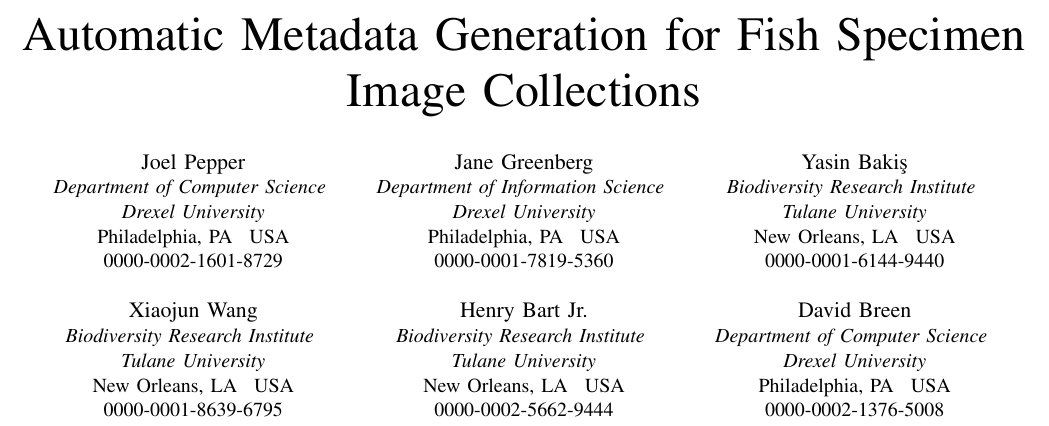
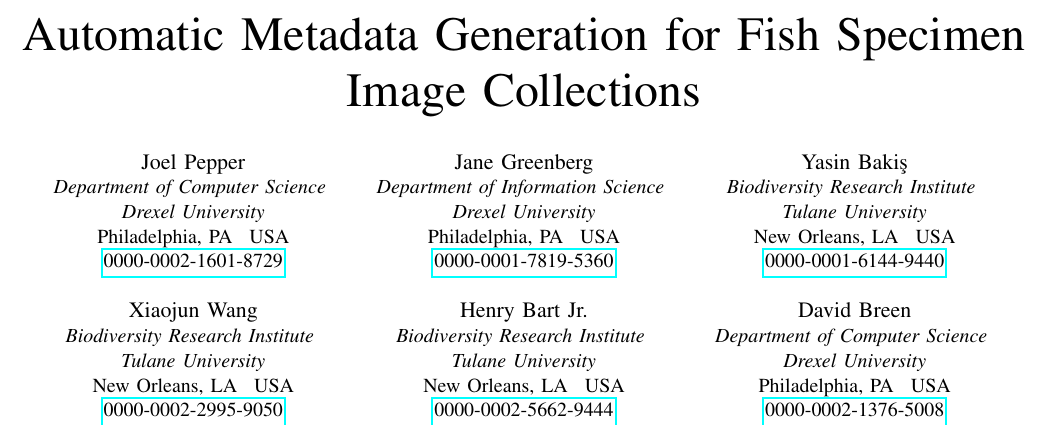
Before and after one commit to thibaulttabarin/BGNN_metadata, a LaTeX paper (paper/paper_new.tex): part of page 1 of 10, cut so that both start at the same text. Compiled offline with pdfLaTeX; a missing font is replaced by an installed copy or a similar font; a LaTeX package or settings file that is missing is left out.

Commit message:
Updates from Overleaf

```diff
--- a/paper/paper_new.tex
+++ b/paper/paper_new.tex
@@ -27,34 +27,34 @@
 \IEEEauthorblockA{\textit{Department of Computer Science} \\
 \textit{Drexel University}\\
 Philadelphia, PA\hspace{3mm}USA\\
-0000-0002-1601-8729}\\
+\href{https://orcid.org/0000-0002-1601-8729}{0000-0002-1601-8729}}\\
 \IEEEauthorblockN{Xiaojun Wang}
 \IEEEauthorblockA{\textit{Biodiversity Research Institute} \\
 \textit{Tulane University}\\
 New Orleans, LA\hspace{3mm}USA\\
-0000-0001-8639-6795}
+\href{https://orcid.org/0000-0002-2995-9050}{0000-0002-2995-9050}}
 \and
 \IEEEauthorblockN{Jane Greenberg}
 \IEEEauthorblockA{\textit{Department of Information Science} \\
 \textit{Drexel University}\\
 Philadelphia, PA\hspace{3mm}USA\\
-0000-0001-7819-5360}\\
+\href{https://orcid.org/0000-0001-7819-5360}{0000-0001-7819-5360}}\\
 \IEEEauthorblockN{Henry Bart Jr.}
 \IEEEauthorblockA{\textit{Biodiversity Research Institute} \\
 \textit{Tulane University}\\
 New Orleans, LA\hspace{3mm}USA\\
-0000-0002-5662-9444}
+\href{https://orcid.org/0000-0002-5662-9444}{0000-0002-5662-9444}}
 \and
 \IEEEauthorblockN{Yasin Baki\c{s}}
 \IEEEauthorblockA{\textit{Biodiversity Research Institute} \\
 \textit{Tulane University}\\
 New Orleans, LA\hspace{3mm}USA\\
-0000-0001-6144-9440}\\
+\href{https://orcid.org/0000-0001-6144-9440}{0000-0001-6144-9440}}\\
 \IEEEauthorblockN{David Breen}
 \IEEEauthorblockA{\textit{Department of Computer Science} \\
 \textit{Drexel University}\\
 Philadelphia, PA\hspace{3mm}USA\\
-0000-0002-1376-5008}
+\href{https://orcid.org/0000-0002-1376-5008}{0000-0002-1376-5008}}
 }
 
 \maketitle
```
